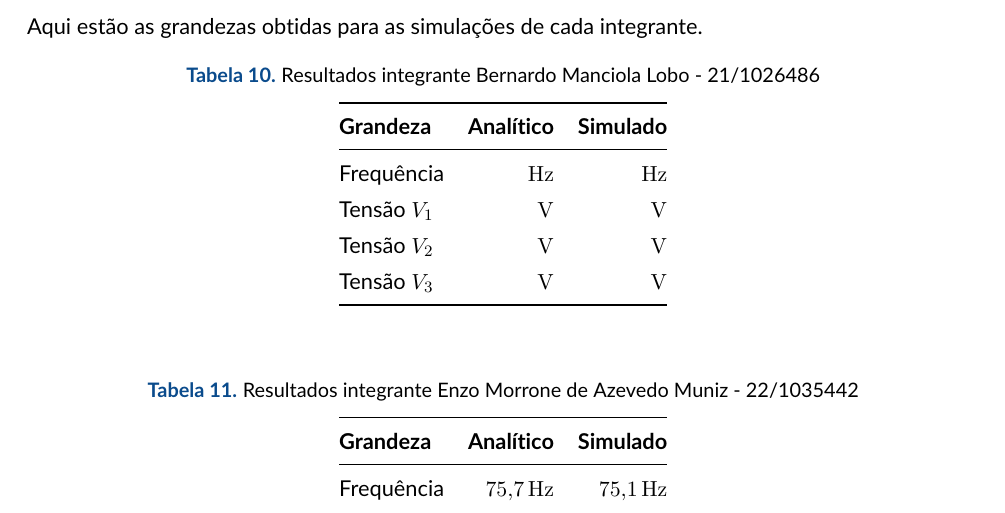
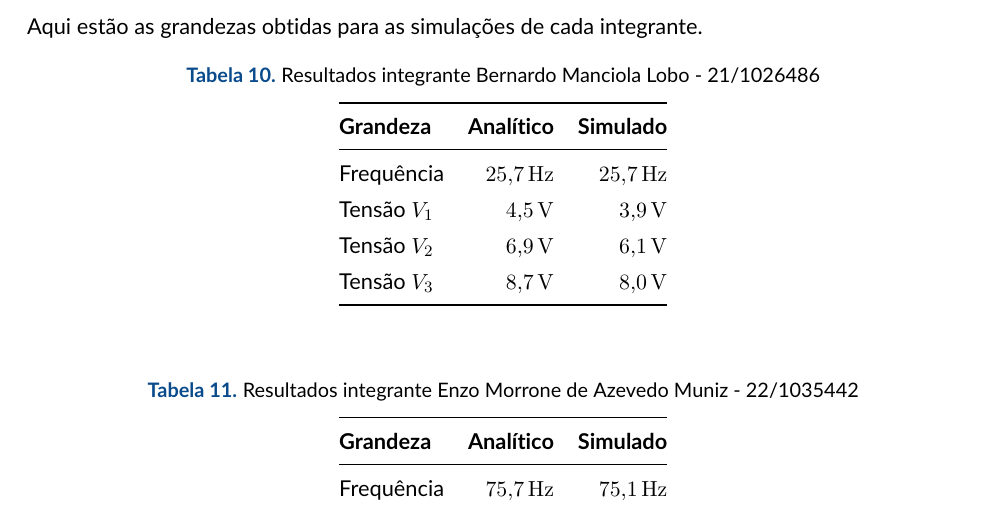
Before and after one commit to tlamen/relatorio_2_eletronica, a LaTeX document (experimento 6/experimento 6.tex): part of page 17 of 20, cut so that both start at the same text. Compiled offline with pdfLaTeX.

Commit message:
exp6 indiv Bernardo

```diff
--- a/experimento 6/experimento 6.tex
+++ b/experimento 6/experimento 6.tex
@@ -774,10 +774,10 @@ Aqui estão as grandezas obtidas para as simulações de cada integrante.
     \toprule
     \textbf{Grandeza} & \textbf{Analítico} & \textbf{Simulado} \\
     \midrule
-    Frequência   & \SI{}{\hertz} & \SI{}{\hertz} \\
-    Tensão $V_1$ & \SI{}{\volt}   & \SI{}{\volt} \\
-    Tensão $V_2$ & \SI{}{\volt}   & \SI{}{\volt} \\
-    Tensão $V_3$ & \SI{}{\volt}   & \SI{}{\volt} \\
+    Frequência   & \SI{25.7}{\hertz} & \SI{25.7}{\hertz} \\
+    Tensão $V_1$ & \SI{4.5}{\volt}   & \SI{3.9}{\volt} \\
+    Tensão $V_2$ & \SI{6.9}{\volt}   & \SI{6.1}{\volt} \\
+    Tensão $V_3$ & \SI{8.7}{\volt}   & \SI{8.0}{\volt} \\
     \bottomrule
   \end{tabular}
 \end{center}
```
